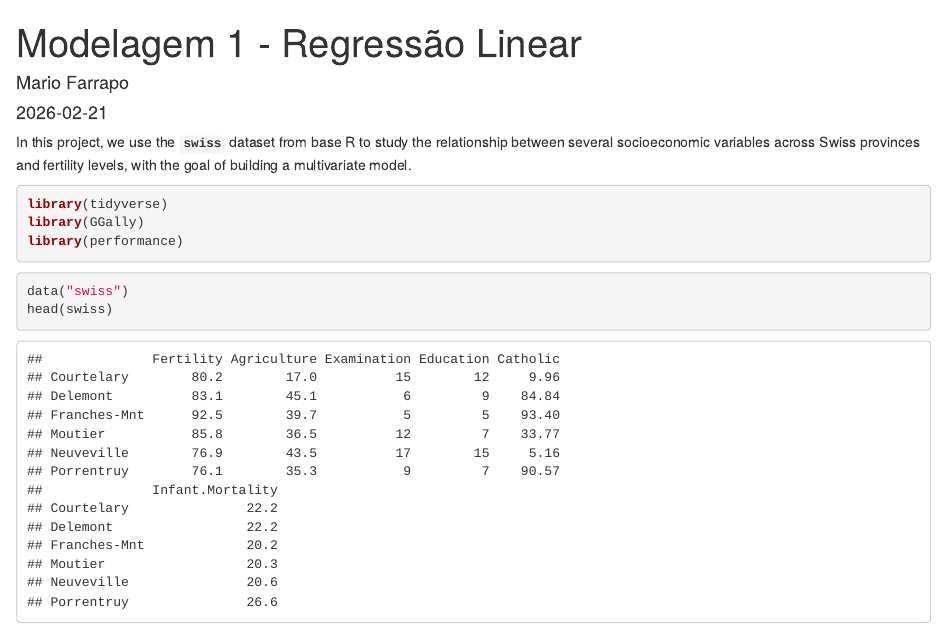
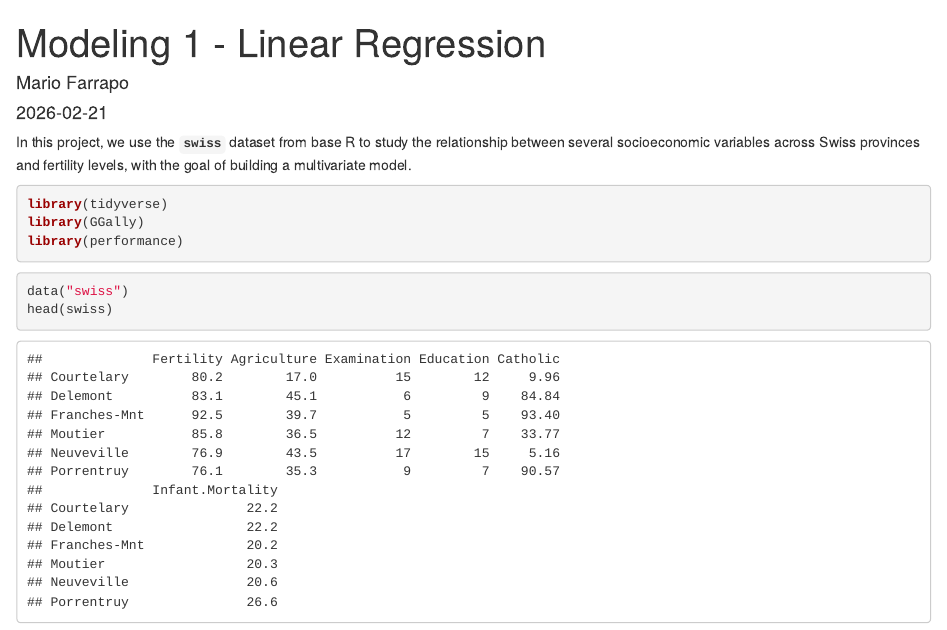
Before and after one commit to mariofarr/linear-regression, an R Markdown document (code.Rmd): the page in a window 1100 px wide, from its top. The pictures show the output file code.html that the author committed with the source, opened offline.

Commit message:
Final version

```diff
--- a/code.Rmd
+++ b/code.Rmd
@@ -1,5 +1,5 @@
 ---
-title: "Modelagem 1 - Regressão Linear"
+title: "Modeling 1 - Linear Regression"
 author: "Mario Farrapo"
 date: "2026-02-21"
 output: html_document
```
Also changed, not shown: code.html.
